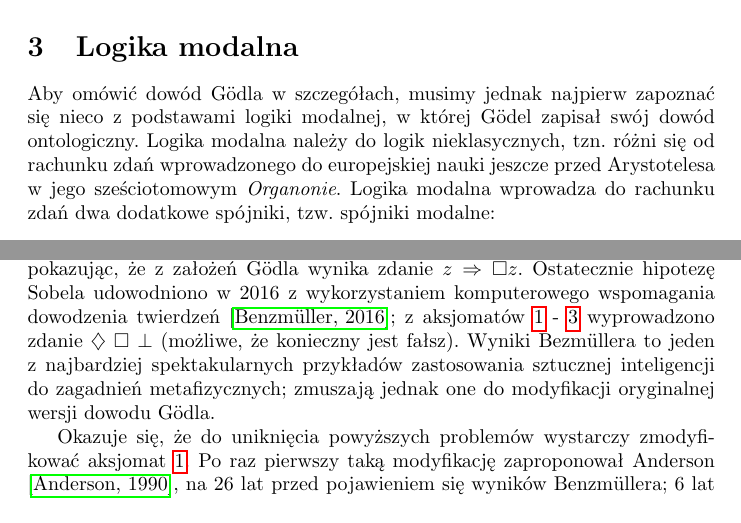
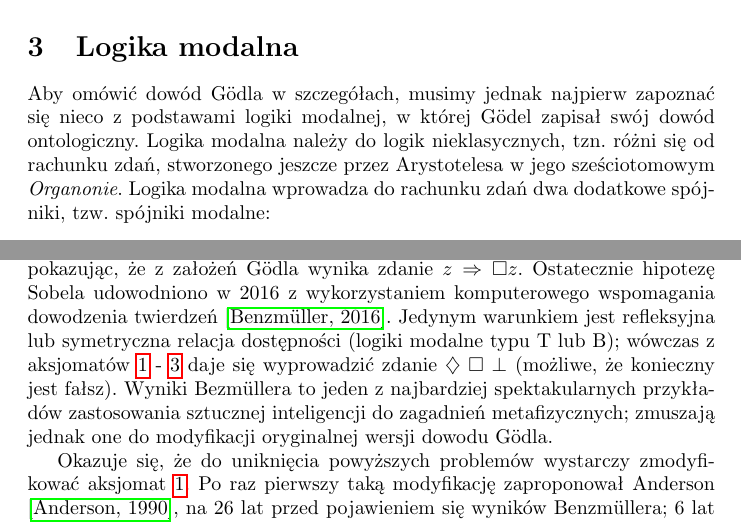
Before and after one commit to ArturB/FormalTheologyEssay, a LaTeX paper (teologia-formalna.tex): two parts of pages 6 and 12 of 13, joined at a grey line, cut so that both start at the same text. Compiled offline with pdfLaTeX.

Commit message:
benzmuller reflexive relation

```diff
--- a/teologia-formalna.tex
+++ b/teologia-formalna.tex
@@ -116,7 +116,7 @@ Krytyka Gaunilona została powszechnie zaakceptowana a sam dowód ontologiczny b
 
 \section{Logika modalna} \label{sec:modal-logic}
 
-Aby omówić dowód Gödla w szczegółach, musimy jednak najpierw zapoznać się nieco z podstawami logiki modalnej, w której Gödel zapisał swój dowód ontologiczny. Logika modalna należy do logik nieklasycznych, tzn. różni się od rachunku zdań wprowadzonego do europejskiej nauki jeszcze przed Arystotelesa w jego sześciotomowym \emph{Organonie}. Logika modalna wprowadza do rachunku zdań dwa dodatkowe spójniki, tzw. spójniki modalne:
+Aby omówić dowód Gödla w szczegółach, musimy jednak najpierw zapoznać się nieco z podstawami logiki modalnej, w której Gödel zapisał swój dowód ontologiczny. Logika modalna należy do logik nieklasycznych, tzn. różni się od rachunku zdań, stworzonego jeszcze przez Arystotelesa w jego sześciotomowym \emph{Organonie}. Logika modalna wprowadza do rachunku zdań dwa dodatkowe spójniki, tzw. spójniki modalne:
 \begin{enumerate}
 	\item Spójnik możliwości $\diamondsuit$
 	\item Spójnik konieczności $\Box$
@@ -288,7 +288,7 @@ Gödel, w przeciwieństwie do Anzelma, nie czyni rozróżnienia na istnienie rea
 
 Wiąże się z tym również kwestia dość ogólnej aksjomatyzacji pojęcia cech pozytywnych i negatywnych. Istnieje wiele możliwych sposobów przypisania konkretnym cechom rzeczywistych obiektów predykatu $P$ i każde z nich może spełniać aksjomaty \ref{axiom:godel1} - \ref{axiom:godel3}. Często klasyfikacja pewnych zjawisk jako pozytywnych lub negatywnych jest wśród ludzi kontrowersyjna. Boga której religii dowodzi więc dowód Gödla? A może każdemu wartościowaniu odpowiada osobny byt, reprezentujący Boga w danym, określonym systemie wartości? Twierdzenie nie pozwala uniknąć tej wieloznaczności.
 
-Przede wszystkim jednak dowód w wersji podanej w rozdziale \ref{sec:godel-proof} okazuje się być podatny na obiekcje typu Gaunilona - identyczne rozumowanie można zastosować do dowodzenia istnienia właściwie każdego możliwego bytu. W istocie prawdziwa jest mocniejsza hipoteza: zestaw aksjomatów \ref{axiom:godel1} - \ref{axiom:godel3} jest wewnętrznie sprzeczny; prowadzi on do zjawiska tzw. modalnego kolapsu, a na jego bazie można udowodnić wszystko. Po raz pierwszy sugestię o niespójności Gödlowskich aksjomatów wysunął Jordan Sobel w 1987 roku \cite{sobel1987}, pokazując, że z założeń Gödla wynika zdanie $z\Rightarrow\Box z$. Ostatecznie hipotezę Sobela udowodniono w 2016 z wykorzystaniem komputerowego wspomagania dowodzenia twierdzeń \cite{Benzmuller2016}; z aksjomatów  \ref{axiom:godel1} - \ref{axiom:godel3} wyprowadzono zdanie $\diamondsuit\ \Box\ \bot$ (możliwe, że konieczny jest fałsz). Wyniki Bezmüllera to jeden z najbardziej spektakularnych przykładów zastosowania sztucznej inteligencji do zagadnień metafizycznych; zmuszają jednak one do modyfikacji oryginalnej wersji dowodu Gödla.
+Przede wszystkim jednak dowód w wersji podanej w rozdziale \ref{sec:godel-proof} okazuje się być podatny na obiekcje typu Gaunilona - identyczne rozumowanie można zastosować do dowodzenia istnienia właściwie każdego możliwego bytu. W istocie prawdziwa jest mocniejsza hipoteza: zestaw aksjomatów \ref{axiom:godel1} - \ref{axiom:godel3} jest wewnętrznie sprzeczny; prowadzi on do zjawiska tzw. modalnego kolapsu, a na jego bazie można udowodnić wszystko. Po raz pierwszy sugestię o niespójności Gödlowskich aksjomatów wysunął Jordan Sobel w 1987 roku \cite{sobel1987}, pokazując, że z założeń Gödla wynika zdanie $z\Rightarrow\Box z$. Ostatecznie hipotezę Sobela udowodniono w 2016 z wykorzystaniem komputerowego wspomagania dowodzenia twierdzeń \cite{Benzmuller2016}. Jedynym warunkiem jest refleksyjna lub symetryczna relacja dostępności (logiki modalne typu T lub B); wówczas z aksjomatów  \ref{axiom:godel1} - \ref{axiom:godel3} daje się wyprowadzić zdanie $\diamondsuit\ \Box\ \bot$ (możliwe, że konieczny jest fałsz). Wyniki Bezmüllera to jeden z najbardziej spektakularnych przykładów zastosowania sztucznej inteligencji do zagadnień metafizycznych; zmuszają jednak one do modyfikacji oryginalnej wersji dowodu Gödla.
 
 Okazuje się, że do uniknięcia powyższych problemów wystarczy zmodyfikować aksjomat \ref{axiom:godel1}. Po raz pierwszy taką modyfikację zaproponował Anderson \cite{Anderson1990}, na 26 lat przed pojawieniem się wyników Benzmüllera; 6 lat później pokazano, że taka modyfikacja pozwala na uniknięcie zarówno zastrzeżeń Sobela, jak i Gaunilona \cite{Anderson1996}. Aksjomat 1 w zmodyfikowanej wersji przyjmuje formę:
 \begin{axiom-a}
```
Also changed, not shown: teologia-formalna.pdf, teologia-formalna.tex (2 more changed lines), 4 other files.
